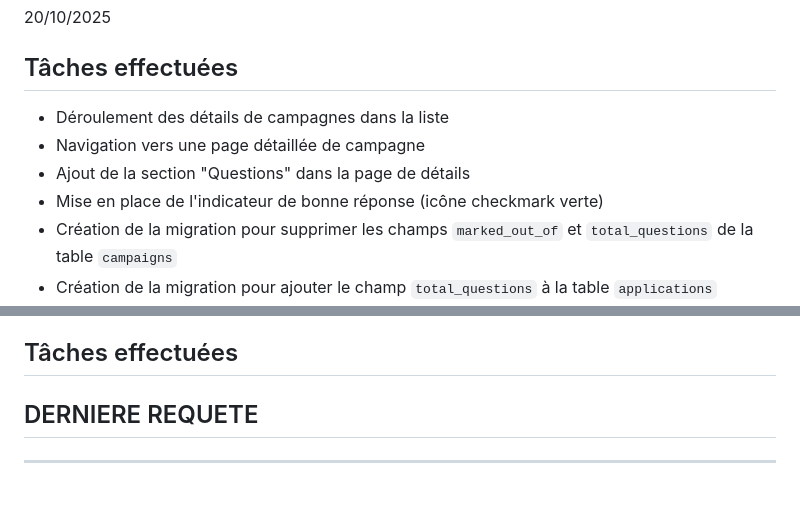
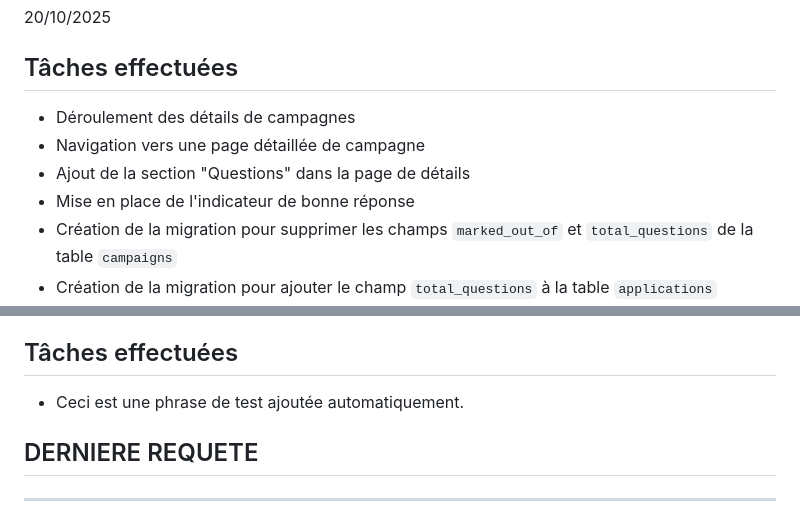
Before and after one commit to doucie/synelia_quizapp, a Markdown page: z_tasks/TASKS#2.md, 2 parts joined by grey strips. Rendered like a GitHub page; blank space fills up the shorter version.

Commit message:
état avant corrections

```diff
--- a/z_tasks/TASKS#2.md
+++ b/z_tasks/TASKS#2.md
@@ -2,10 +2,10 @@
 
 ## Tâches effectuées
 
-- Déroulement des détails de campagnes dans la liste
+- Déroulement des détails de campagnes
 - Navigation vers une page détaillée de campagne
 - Ajout de la section "Questions" dans la page de détails
-- Mise en place de l'indicateur de bonne réponse (icône checkmark verte)
+- Mise en place de l'indicateur de bonne réponse
 - Création de la migration pour supprimer les champs `marked_out_of` et `total_questions` de la table `campaigns`
 - Création de la migration pour ajouter le champ `total_questions` à la table `applications`
 - Mise à jour du backend pour calculer automatiquement `total_questions` lors de l'ajout/suppression de questions
@@ -85,6 +85,7 @@ Refonte du système d'interviews complétée. Prochaines étapes:
 
 ## Tâches effectuées
 
+- Ceci est une phrase de test ajoutée automatiquement.
 
 ## DERNIERE REQUETE
 
```
Also changed, not shown: other parts of z_tasks/TASKS#2.md (+1 -1 lines).
